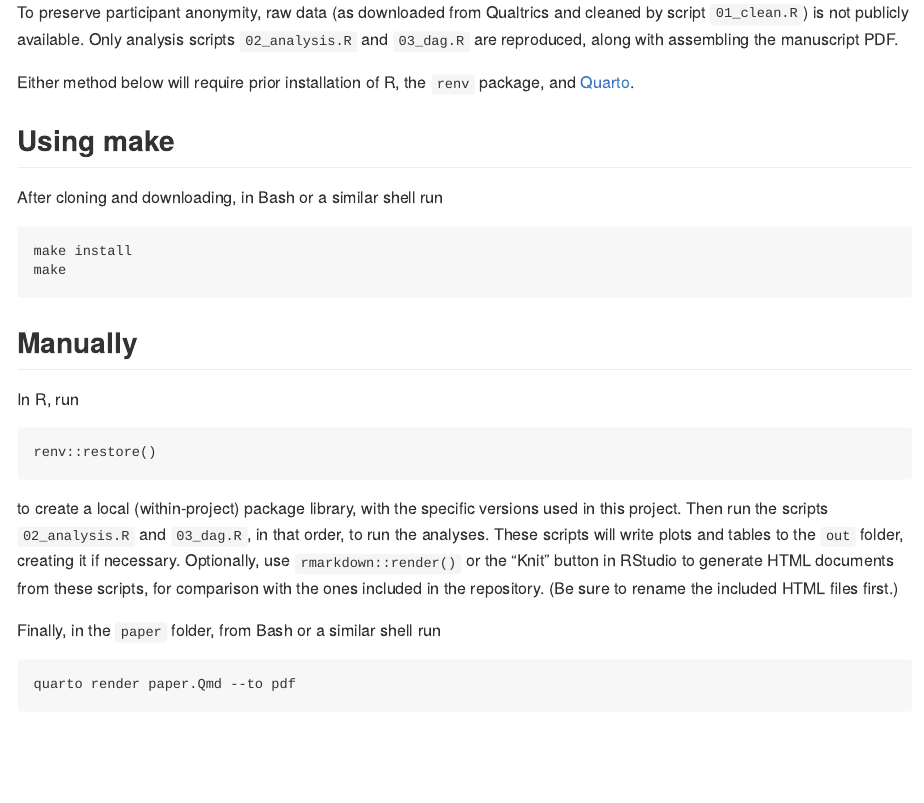
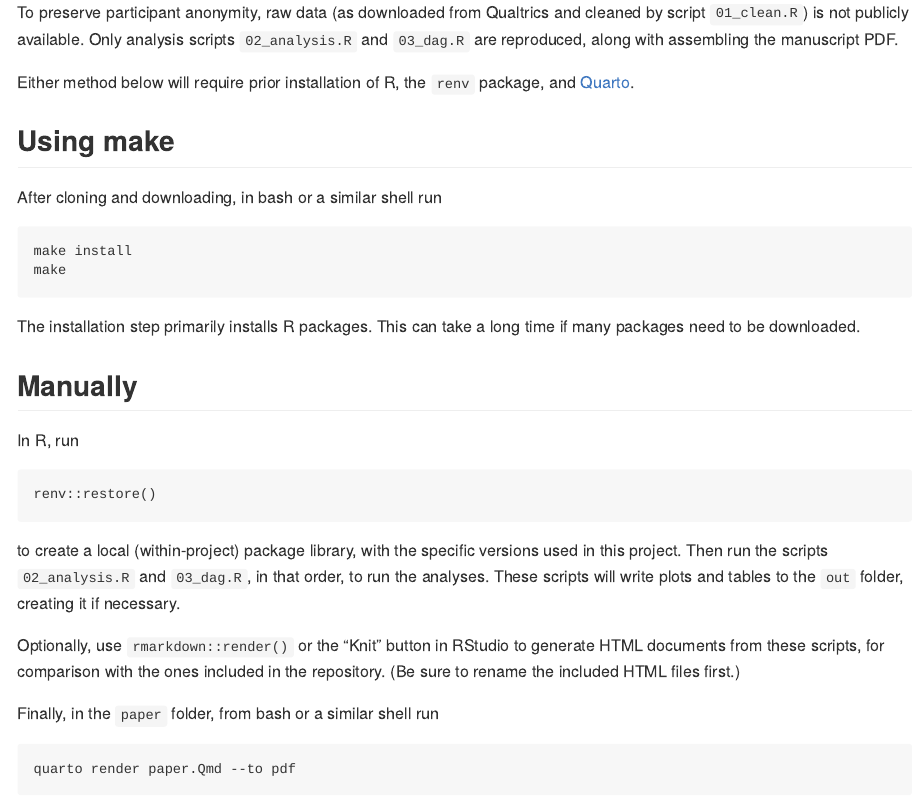
Before and after one commit to dhicks/transparency, an R Markdown document (readme.Rmd): the page in a window 1100 px wide, from 630 px down. The pictures show the output file readme.md that the author committed with the source, drawn offline in the style of GitHub.

Commit message:
note long installation time in readme

````diff
--- a/readme.Rmd
+++ b/readme.Rmd
@@ -24,11 +24,13 @@ Either method below will require prior installation of R, the `renv` package, an
 
 ## Using make
 
-After cloning and downloading, in Bash or a similar shell run
+After cloning and downloading, in bash or a similar shell run
 ```
 make install
 make
 ```
+
+The installation step primarily installs R packages.  This can take a long time if many packages need to be downloaded.
 
 ## Manually
 
@@ -36,9 +38,11 @@ In R, run
 ```
 renv::restore()
 ```
-to create a local (within-project) package library, with the specific versions used in this project.  Then run the scripts `02_analysis.R` and `03_dag.R`, in that order, to run the analyses.  These scripts will write plots and tables to the `out` folder, creating it if necessary.  Optionally, use `rmarkdown::render()` or the "Knit" button in RStudio to generate HTML documents from these scripts, for comparison with the ones included in the repository.  (Be sure to rename the included HTML files first.)
+to create a local (within-project) package library, with the specific versions used in this project.  Then run the scripts `02_analysis.R` and `03_dag.R`, in that order, to run the analyses.  These scripts will write plots and tables to the `out` folder, creating it if necessary.
 
-Finally, in the `paper` folder, from Bash or a similar shell run
+Optionally, use `rmarkdown::render()` or the "Knit" button in RStudio to generate HTML documents from these scripts, for comparison with the ones included in the repository.  (Be sure to rename the included HTML files first.)
+
+Finally, in the `paper` folder, from bash or a similar shell run
 ```
 quarto render paper.Qmd --to pdf
 ```
````
Also changed, not shown: readme.md, 1 other file.
